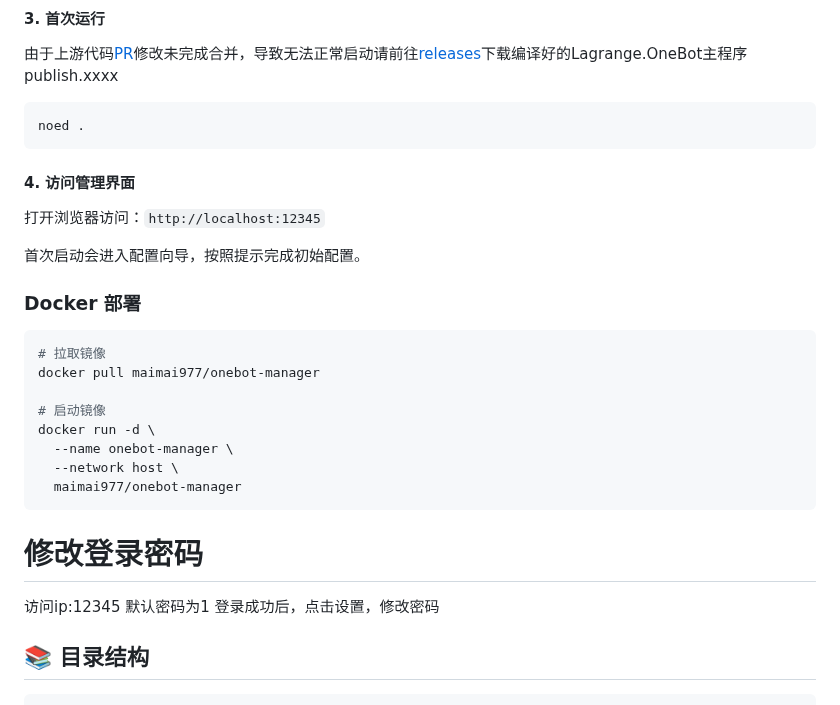
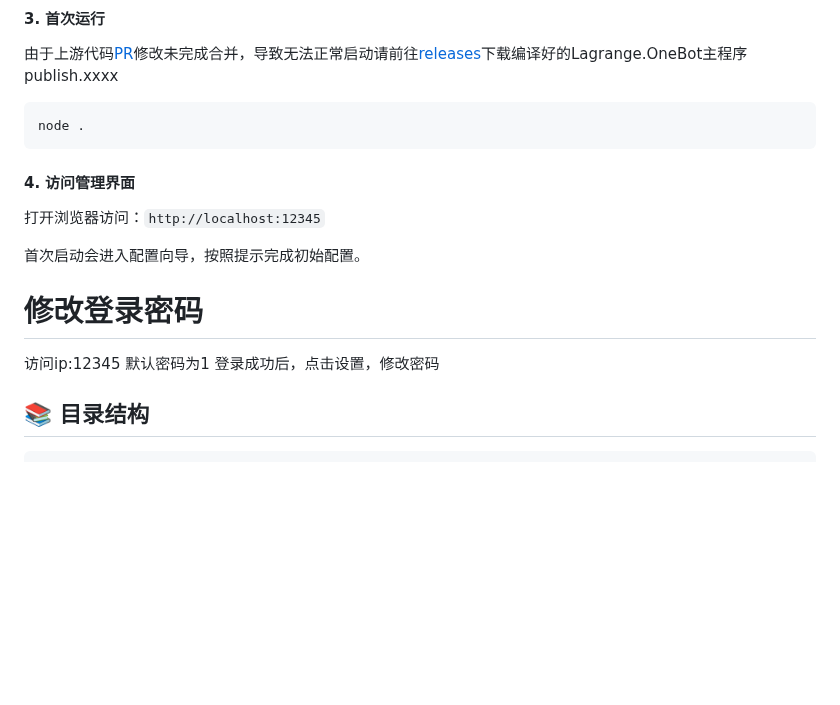
Before and after one commit to xhzngm/onebot-manager, a Markdown page: README.md, the part around the change. GitHub-like rendering; blank space fills up the shorter version.

Commit message:
Update README.md
Signed-off-by: maimai <127184211+xhzngm@users.noreply.github.com>

````diff
--- a/README.md
+++ b/README.md
@@ -89,7 +89,7 @@ yarn install
 由于上游代码[PR](https://github.com/LagrangeDev/Lagrange.Core/pull/863)修改未完成合并，导致无法正常启动请前往[releases](https://github.com/xhzngm/onebot-manager/releases)下载编译好的Lagrange.OneBot主程序 publish.xxxx
 
 ```bash
-noed .
+node .
 ```
 
 #### 4. 访问管理界面
@@ -97,22 +97,11 @@ noed .
 
 首次启动会进入配置向导，按照提示完成初始配置。
 
-### Docker 部署
-
-```bash
-# 拉取镜像
-docker pull maimai977/onebot-manager
-
-# 启动镜像
-docker run -d \
-  --name onebot-manager \
-  --network host \
-  maimai977/onebot-manager
-```
 # 修改登录密码
 访问ip:12345
 默认密码为1
 登录成功后，点击设置，修改密码
+
 ## 📚 目录结构
 
 ```
````
